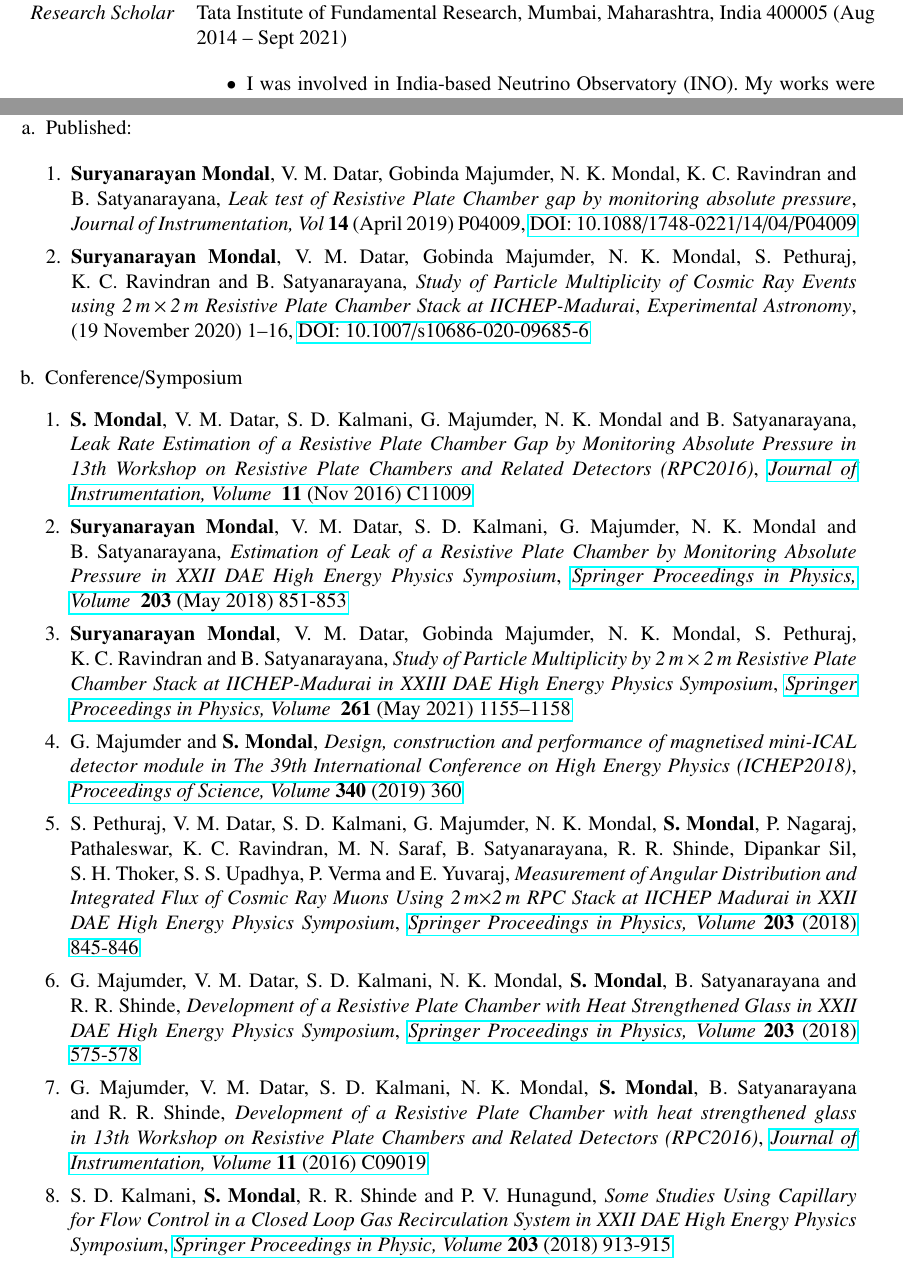
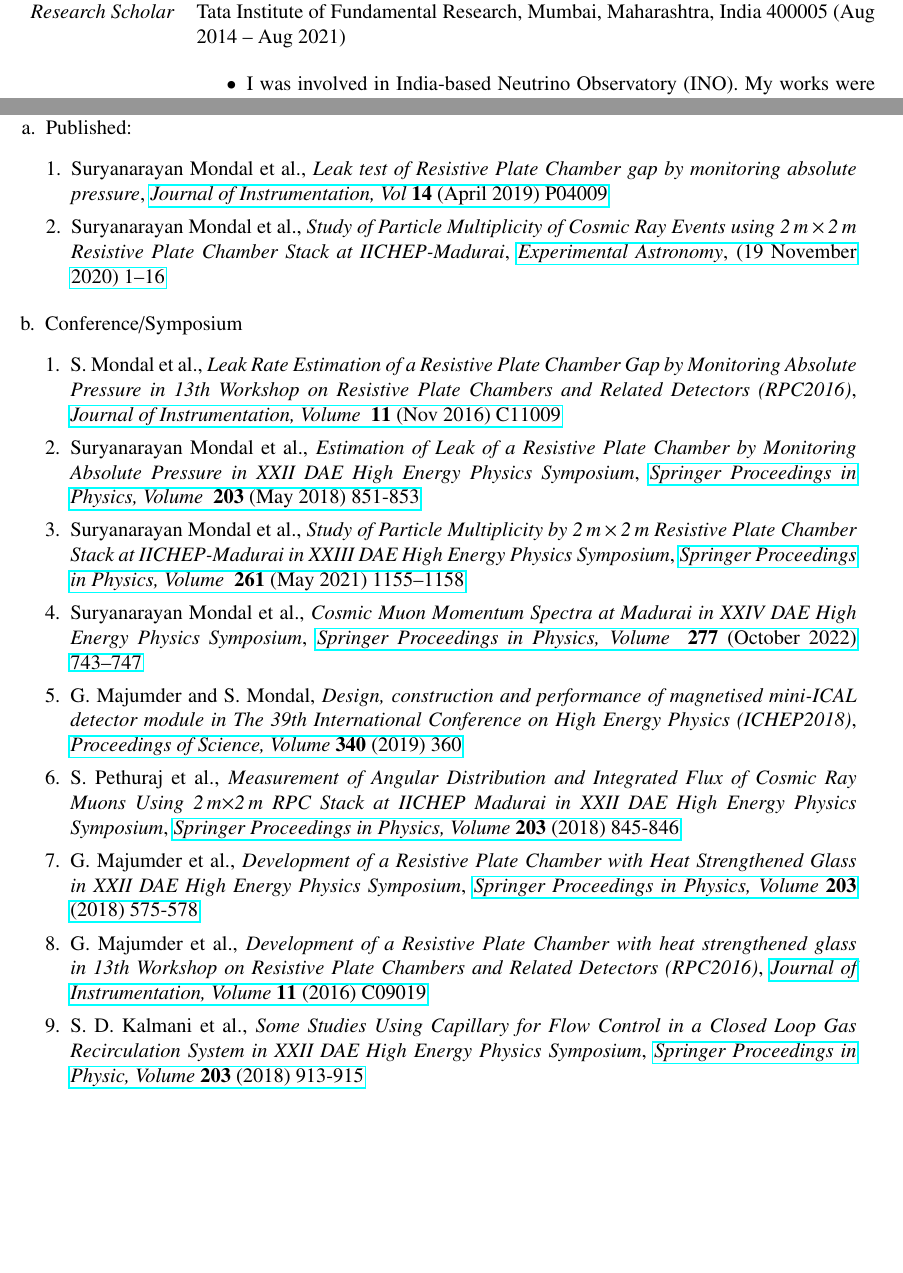
Before and after one commit to suryamondal/research_profile, a LaTeX CV (SuryaCV.tex): two parts of pages 2 and 4 of 6, joined at a grey line, cut so that both start at the same text, the shorter picture padded with empty space. Compiled offline with pdfLaTeX.

Commit message:
added one conference paper. removed names of co-authors

```diff
--- a/SuryaCV.tex
+++ b/SuryaCV.tex
@@ -92,4 +92,3 @@
 \begin{minipage}{1.05\textwidth}
 \vspace{0.4cm}
 \begin{tabular}{p{3cm} p{14cm} }
-  {\emph{Research Scholar}} & Tata Institute of Fundamental Research, Mumbai, Maharashtra, India 400005 (Aug 2014 -- Sept 2021)
@@ -96,3 +103,9 @@
+    I am studying the physics performance using simulation in a
+    few benchmark decay channels.
+  \end{itemize}
+  \\
+
+  {\emph{Research Scholar}} & Tata Institute of Fundamental Research, Mumbai, Maharashtra, India 400005 (Aug 2014 -- Aug 2021)
 
   \begin{itemize}
   \item I was involved in India-based Neutrino
@@ -222,27 +222,26 @@ few benchmark decay channels.
 \bf {LIST OF PUBLICATIONS}
 \end{minipage} }
 \begin{minipage}{1.05\textwidth}
-
   \vspace{0.4cm}
   \begin{enumerate}[a.]
   \item Published:
-
     \begin{enumerate}[1.]
-    \item {\bf Suryanarayan~Mondal}, V.~M.~Datar, Gobinda~Majumder, N.~K.~Mondal, K.~C.~Ravindran and B.~Satyanarayana, \emph{Leak test of Resistive Plate Chamber gap by monitoring absolute pressure}, \emph{Journal of Instrumentation, Vol} \textbf{14} (April 2019) P04009, \href{https://doi.org/10.1088/1748-0221/14/04/P04009}{DOI: 10.1088/1748-0221/14/04/P04009}
-    \item {\bf Suryanarayan~Mondal}, V.~M.~Datar, Gobinda~Majumder, N.~K.~Mondal, S.~Pethuraj, K.~C.~Ravindran and B.~Satyanarayana, \emph{Study of Particle Multiplicity of Cosmic Ray Events using 2\,m\,$\times$\,2\,m Resistive Plate Chamber Stack at IICHEP-Madurai}, \emph{Experimental Astronomy}, (19 November 2020) 1--16, \href{https://doi.org/10.1007/s10686-020-09685-6}{DOI: 10.1007/s10686-020-09685-6}
+    \item Suryanarayan~Mondal~et~al., \emph{Leak test of Resistive Plate Chamber gap by monitoring absolute pressure}, \href{https://doi.org/10.1088/1748-0221/14/04/P04009}{\emph{Journal of Instrumentation, Vol} \textbf{14} (April 2019) P04009}
+    \item Suryanarayan~Mondal~et~al., \emph{Study of Particle Multiplicity of Cosmic Ray Events using 2\,m\,$\times$\,2\,m Resistive Plate Chamber Stack at IICHEP-Madurai}, \href{https://doi.org/10.1007/s10686-020-09685-6}{\emph{Experimental Astronomy}, (19 November 2020) 1--16}
     \end{enumerate}
   \end{enumerate}
   \begin{enumerate}[b.]
   \item Conference/Symposium
     \begin{enumerate}[1.]
-    \item {\bf S.~Mondal}, V.~M.~Datar, S.~D.~Kalmani, G.~Majumder, N.~K.~Mondal and B.~Satyanarayana, \emph{Leak Rate Estimation of a Resistive Plate Chamber Gap by Monitoring Absolute Pressure in 13th Workshop on Resistive Plate Chambers and Related Detectors (RPC2016)}, \href{https://doi.org/10.1088/1748-0221/11/11/C11009}{\emph{Journal of Instrumentation, Volume } \textbf{11} (Nov 2016) C11009}
-    \item {\bf Suryanarayan~Mondal}, V.~M.~Datar, S.~D.~Kalmani, G.~Majumder, N.~K.~Mondal and B.~Satyanarayana, \emph{Estimation of Leak of a Resistive Plate Chamber by Monitoring Absolute Pressure in XXII DAE High Energy Physics Symposium}, \href{https://doi.org/10.1007/978-3-319-73171-1_207}{\emph{Springer Proceedings in Physics, Volume } \textbf{203} (May 2018) 851-853}
-    \item {\bf Suryanarayan~Mondal}, V.~M.~Datar, Gobinda~Majumder, N.~K.~Mondal, S.~Pethuraj, K.~C.~Ravindran and B.~Satyanarayana, \emph{Study of Particle Multiplicity by 2\,m\,$\times$\,2\,m Resistive Plate Chamber Stack at IICHEP-Madurai in XXIII DAE High Energy Physics Symposium}, \href{https://doi.org/10.1007/978-981-33-4408-2_172}{\emph{Springer Proceedings in Physics, Volume } \textbf{261} (May 2021) 1155--1158}
-    \item G.~Majumder and {\bf S.~Mondal}, \emph{Design, construction and performance of magnetised mini-ICAL detector module in The 39th International Conference on High Energy Physics (ICHEP2018)}, \href{https://doi.org/10.22323/1.340.0360}{\emph{Proceedings of Science,} \textit{Volume} \textbf{340} (2019) 360}
-    \item S.~Pethuraj, V.~M.~Datar, S.~D.~Kalmani, G.~Majumder, N.~K.~Mondal, {\bf S.~Mondal}, P.~Nagaraj, Pathaleswar, K.~C.~Ravindran, M.~N.~Saraf, B.~Satyanarayana, R.~R.~Shinde, Dipankar~Sil, S.~H.~Thoker, S.~S.~Upadhya, P.~Verma and E.~Yuvaraj, \emph{Measurement of Angular Distribution and Integrated Flux of Cosmic Ray Muons Using 2\,m$\times$2\,m RPC Stack at IICHEP Madurai in XXII DAE High Energy Physics Symposium}, \href{https://doi.org/10.1007/978-3-319-73171-1_205}{\emph{Springer Proceedings in Physics,} \emph{Volume} \textbf{203} (2018) 845-846}
-    \item G.~Majumder, V.~M.~Datar, S.~D.~Kalmani, N.~K.~Mondal, {\bf S.~Mondal}, B.~Satyanarayana and R.~R.~Shinde, \emph{Development of a Resistive Plate Chamber with Heat Strengthened Glass in XXII DAE High Energy Physics Symposium}, \href{https://doi.org/10.1007/978-3-319-73171-1_135}{\emph{Springer Proceedings in Physics, Volume} \textbf{203} (2018) 575-578}
-    \item  G.~Majumder, V.~M.~Datar, S.~D.~Kalmani, N.~K.~Mondal, {\bf S.~Mondal}, B.~Satyanarayana and R.~R.~Shinde, \emph{Development of a Resistive Plate Chamber with heat strengthened glass in 13th Workshop on Resistive Plate Chambers and Related Detectors (RPC2016)}, \href{https://doi.org/10.1088/1748-0221/11/09/C09019}{\emph{Journal of Instrumentation, Volume} \textbf{11} (2016) C09019}
-    \item S.~D.~Kalmani, {\bf S.~Mondal}, R.~R.~Shinde and P.~V.~Hunagund, \emph{Some Studies Using Capillary for Flow Control in a Closed Loop Gas Recirculation System in XXII DAE High Energy Physics Symposium}, \href{https://doi.org/10.1007/978-3-319-73171-1_223}{\emph{Springer Proceedings in Physic, Volume} \textbf{203} (2018) 913-915}
+    \item S.~Mondal~et~al., \emph{Leak Rate Estimation of a Resistive Plate Chamber Gap by Monitoring Absolute Pressure in 13th Workshop on Resistive Plate Chambers and Related Detectors (RPC2016)}, \href{https://doi.org/10.1088/1748-0221/11/11/C11009}{\emph{Journal of Instrumentation, Volume } \textbf{11} (Nov 2016) C11009}
+    \item Suryanarayan~Mondal~et~al., \emph{Estimation of Leak of a Resistive Plate Chamber by Monitoring Absolute Pressure in XXII DAE High Energy Physics Symposium}, \href{https://doi.org/10.1007/978-3-319-73171-1_207}{\emph{Springer Proceedings in Physics, Volume } \textbf{203} (May 2018) 851-853}
+    \item Suryanarayan~Mondal~et~al., \emph{Study of Particle Multiplicity by 2\,m\,$\times$\,2\,m Resistive Plate Chamber Stack at IICHEP-Madurai in XXIII DAE High Energy Physics Symposium}, \href{https://doi.org/10.1007/978-981-33-4408-2_172}{\emph{Springer Proceedings in Physics, Volume } \textbf{261} (May 2021) 1155--1158}
+    \item Suryanarayan~Mondal~et~al., \emph{Cosmic Muon Momentum Spectra at Madurai in XXIV DAE High Energy Physics Symposium}, \href{https://doi.org/10.1007/978-981-19-2354-8_134}{\emph{Springer Proceedings in Physics, Volume } \textbf{277} (October 2022) 743--747}
+    \item G.~Majumder and S.~Mondal, \emph{Design, construction and performance of magnetised mini-ICAL detector module in The 39th International Conference on High Energy Physics (ICHEP2018)}, \href{https://doi.org/10.22323/1.340.0360}{\emph{Proceedings of Science,} \textit{Volume} \textbf{340} (2019) 360}
+    \item S.~Pethuraj~et~al., \emph{Measurement of Angular Distribution and Integrated Flux of Cosmic Ray Muons Using 2\,m$\times$2\,m RPC Stack at IICHEP Madurai in XXII DAE High Energy Physics Symposium}, \href{https://doi.org/10.1007/978-3-319-73171-1_205}{\emph{Springer Proceedings in Physics,} \emph{Volume} \textbf{203} (2018) 845-846}
+    \item G.~Majumder~et~al., \emph{Development of a Resistive Plate Chamber with Heat Strengthened Glass in XXII DAE High Energy Physics Symposium}, \href{https://doi.org/10.1007/978-3-319-73171-1_135}{\emph{Springer Proceedings in Physics, Volume} \textbf{203} (2018) 575-578}
+    \item  G.~Majumder~et~al., \emph{Development of a Resistive Plate Chamber with heat strengthened glass in 13th Workshop on Resistive Plate Chambers and Related Detectors (RPC2016)}, \href{https://doi.org/10.1088/1748-0221/11/09/C09019}{\emph{Journal of Instrumentation, Volume} \textbf{11} (2016) C09019}
+    \item S.~D.~Kalmani~et~al., \emph{Some Studies Using Capillary for Flow Control in a Closed Loop Gas Recirculation System in XXII DAE High Energy Physics Symposium}, \href{https://doi.org/10.1007/978-3-319-73171-1_223}{\emph{Springer Proceedings in Physic, Volume} \textbf{203} (2018) 913-915}
     \end{enumerate}
   \end{enumerate}
 \end{minipage}
```
Also changed, not shown: SuryaCV.pdf, SuryaCV.tex (23 more changed lines).
